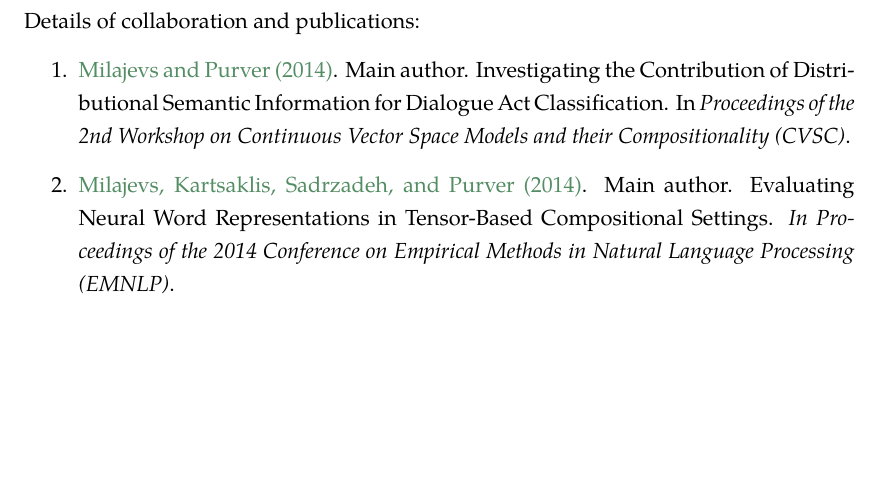
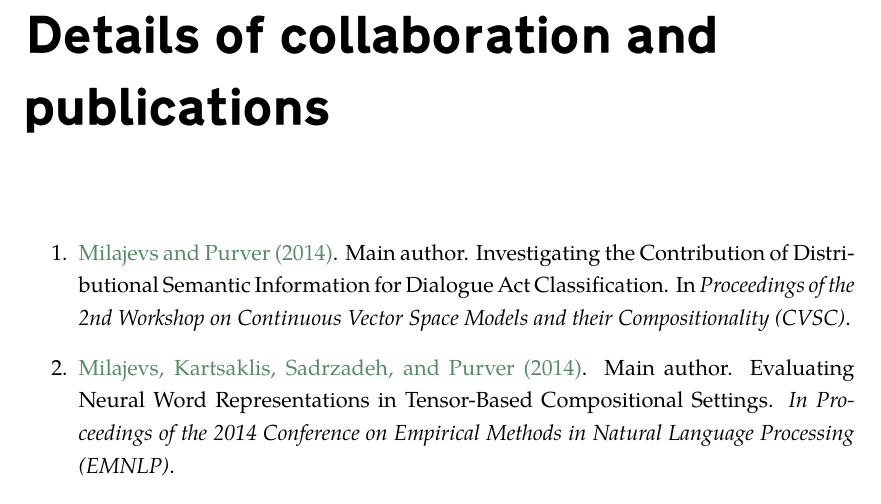
Before and after one commit to dimazest/thesis, a LaTeX thesis (thesis.tex, which reads statement_of_originality.tex): part of page 2 of 108 before the commit and part of page 3 of 108 after it, cut so that both start at the same text, the shorter picture padded with empty space. Compiled offline with XeLaTeX.

Commit message:
Details on collaboration is a separate chapter*.

```diff
--- a/statement_of_originality.tex
+++ b/statement_of_originality.tex
@@ -14,7 +14,8 @@ Signature:
 
 Date: \today
 
-Details of collaboration and publications:
+\chapter*{Details of collaboration and publications}
+
 \begin{enumerate}
 \item \citet*{milajevs-purver:2014:CVSC}. Main author. Investigating the
   Contribution of Distributional Semantic Information for Dialogue Act
```
